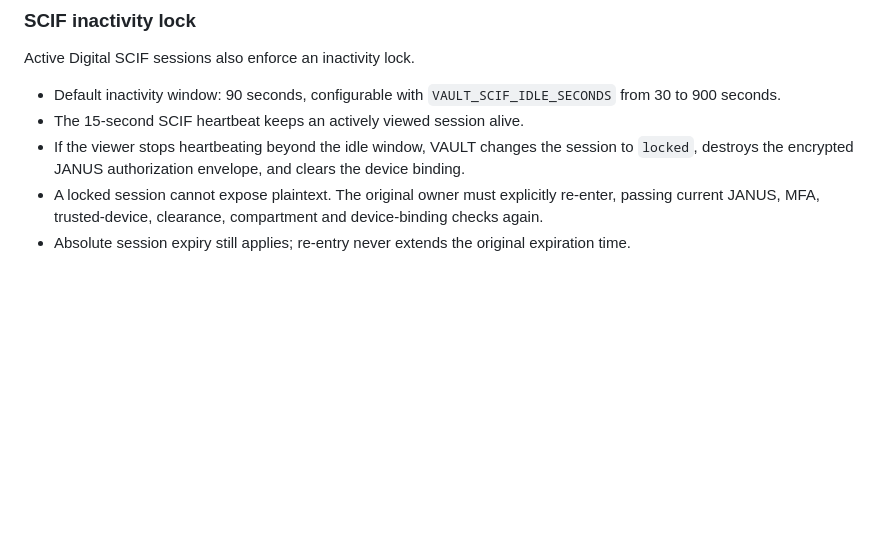
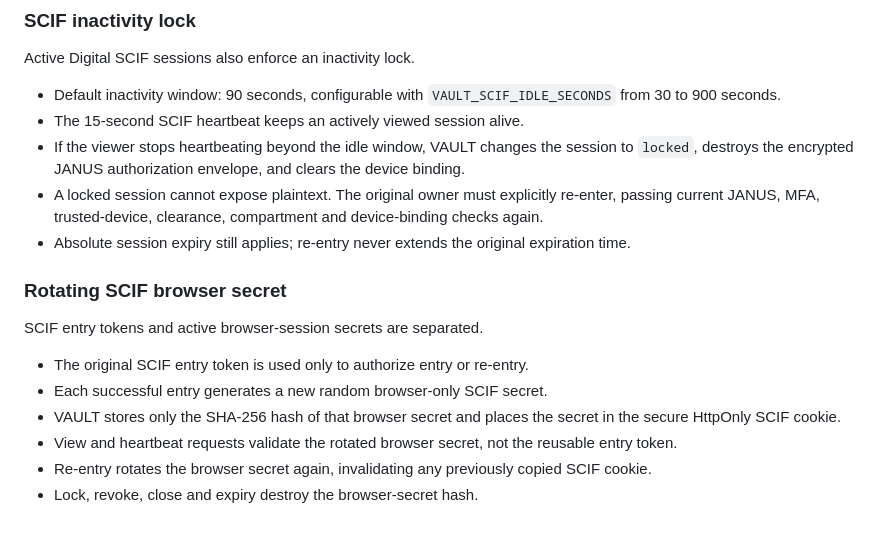
Before and after one commit to samtumwesigye2-create/UNG-VAULT, a Markdown page: README.md, the part around the change. Drawn GitHub-style; blank space fills up the shorter version.

Commit message:
Document rotating SCIF browser-session secret

```diff
--- a/README.md
+++ b/README.md
@@ -166,3 +166,14 @@ Active Digital SCIF sessions also enforce an inactivity lock.
 - If the viewer stops heartbeating beyond the idle window, VAULT changes the session to `locked`, destroys the encrypted JANUS authorization envelope, and clears the device binding.
 - A locked session cannot expose plaintext. The original owner must explicitly re-enter, passing current JANUS, MFA, trusted-device, clearance, compartment and device-binding checks again.
 - Absolute session expiry still applies; re-entry never extends the original expiration time.
+
+
+### Rotating SCIF browser secret
+SCIF entry tokens and active browser-session secrets are separated.
+
+- The original SCIF entry token is used only to authorize entry or re-entry.
+- Each successful entry generates a new random browser-only SCIF secret.
+- VAULT stores only the SHA-256 hash of that browser secret and places the secret in the secure HttpOnly SCIF cookie.
+- View and heartbeat requests validate the rotated browser secret, not the reusable entry token.
+- Re-entry rotates the browser secret again, invalidating any previously copied SCIF cookie.
+- Lock, revoke, close and expiry destroy the browser-secret hash.
```
